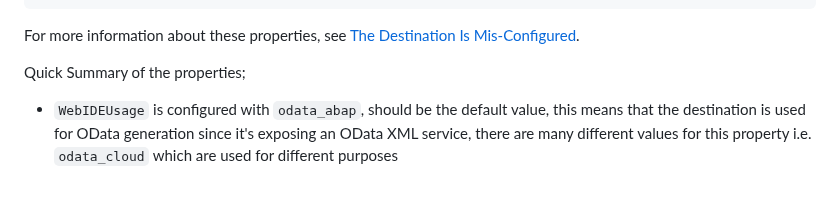
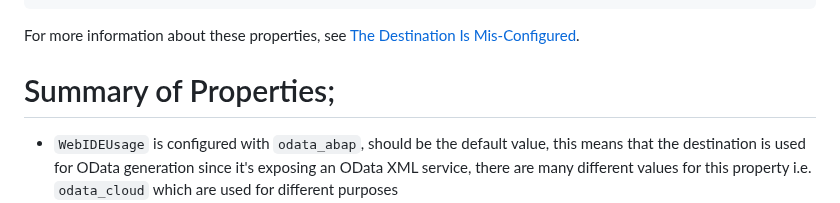
Before and after one commit to SAP-samples/fiori-tools-samples, a Markdown page: misc/destinations/README.md, the part around the change. GitHub-like rendering.

Commit message:
Update misc/destinations/README.md
Co-authored-by: Louise Findlay <louise.findlay@sap.com>

```diff
--- a/misc/destinations/README.md
+++ b/misc/destinations/README.md
@@ -74,7 +74,7 @@ WebIDEUsage=odata_gen
 
 For more information about these properties, see [The Destination Is Mis-Configured](https://ga.support.sap.com/index.html#/tree/3046/actions/45995:48363:53594:54336).
 
-Quick Summary of the properties;
+# Summary of Properties;
 - `WebIDEUsage` is configured with `odata_abap`, should be the default value, this means that the destination is used for OData generation since it's exposing an OData XML service, there are many different values for this property i.e. `odata_cloud` which are used for different purposes
 - `WebIDEEnabled` is set to true; this means that the destination is enabled for use in the SAP Business Application Studio
 - `HTML5.Timeout` is set to 60000 ms; this is the time the destination will wait for a response from the service before timing out
```
